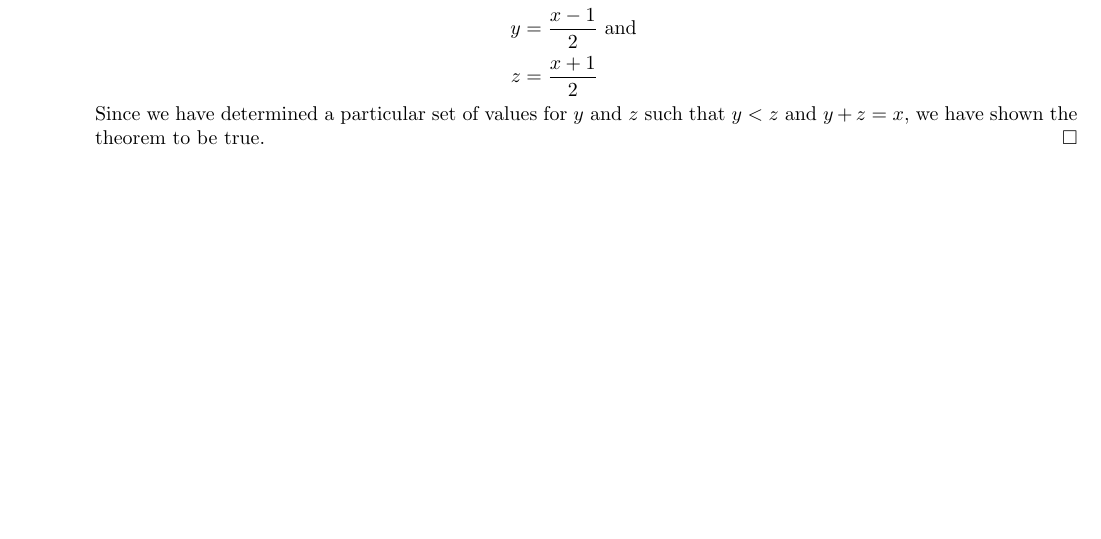
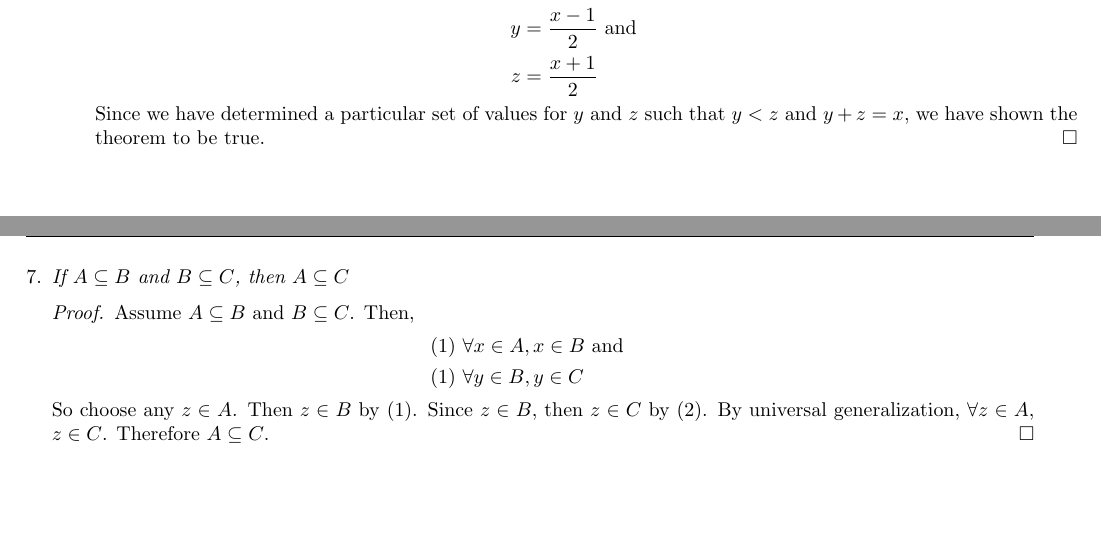
Before and after one commit to cjblink1/Reals366, a LaTeX problem sheet (hw1.tex): part of page 6 of 6 before the commit and two parts of pages 6 and 7 of 8 after it, the two joined at a grey line, cut so that both start at the same text. Compiled offline with pdfLaTeX.

Commit message:
Initial commit problem 8

```diff
--- a/hw1.tex
+++ b/hw1.tex
@@ -156,3 +156,16 @@ $y$ and $z$ such that $y < z$ and $y+z = x$, we have shown
 the theorem to be true.
 \end{proof}
 
+\newpage
+
+\item \emph{If $A\subseteq B$ and $B\subseteq C$, then $A\subseteq C$}
+\begin{proof}
+Assume $A\subseteq B$ and $B\subseteq C$. Then,
+\begin{align*}
+    &\text{(1) }\forall x\in A, x\in B \text{ and }\\
+    &\text{(1) }\forall y\in B, y\in C
+\end{align*}
+So choose any $z\in A$. Then $z\in B$ by (1). Since $z\in B$, then
+$z\in C$ by (2). By universal generalization, $\forall z\in A$,
+$z\in C$. Therefore $A\subseteq C$.
+\end{proof}
```
Also changed, not shown: hw1.tex (24 more changed lines).
